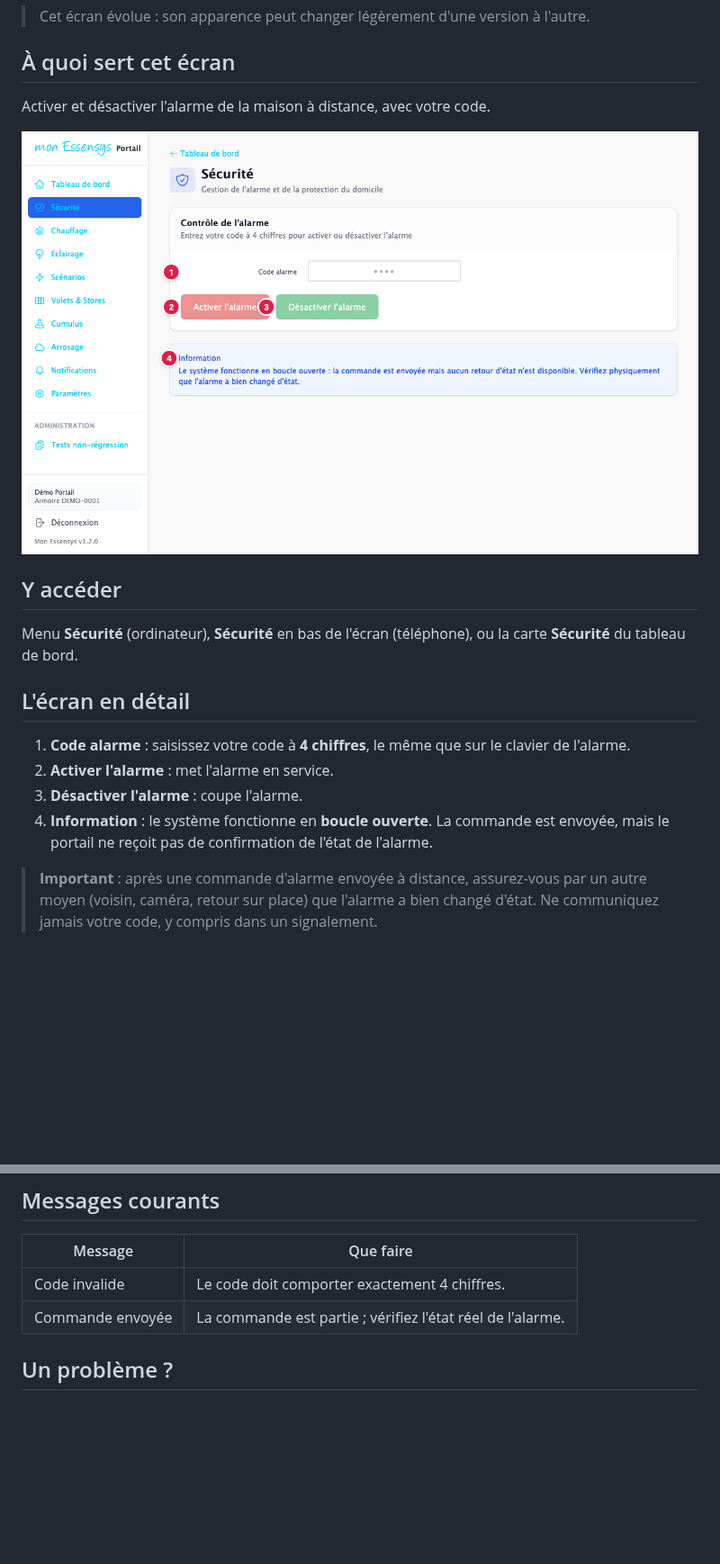
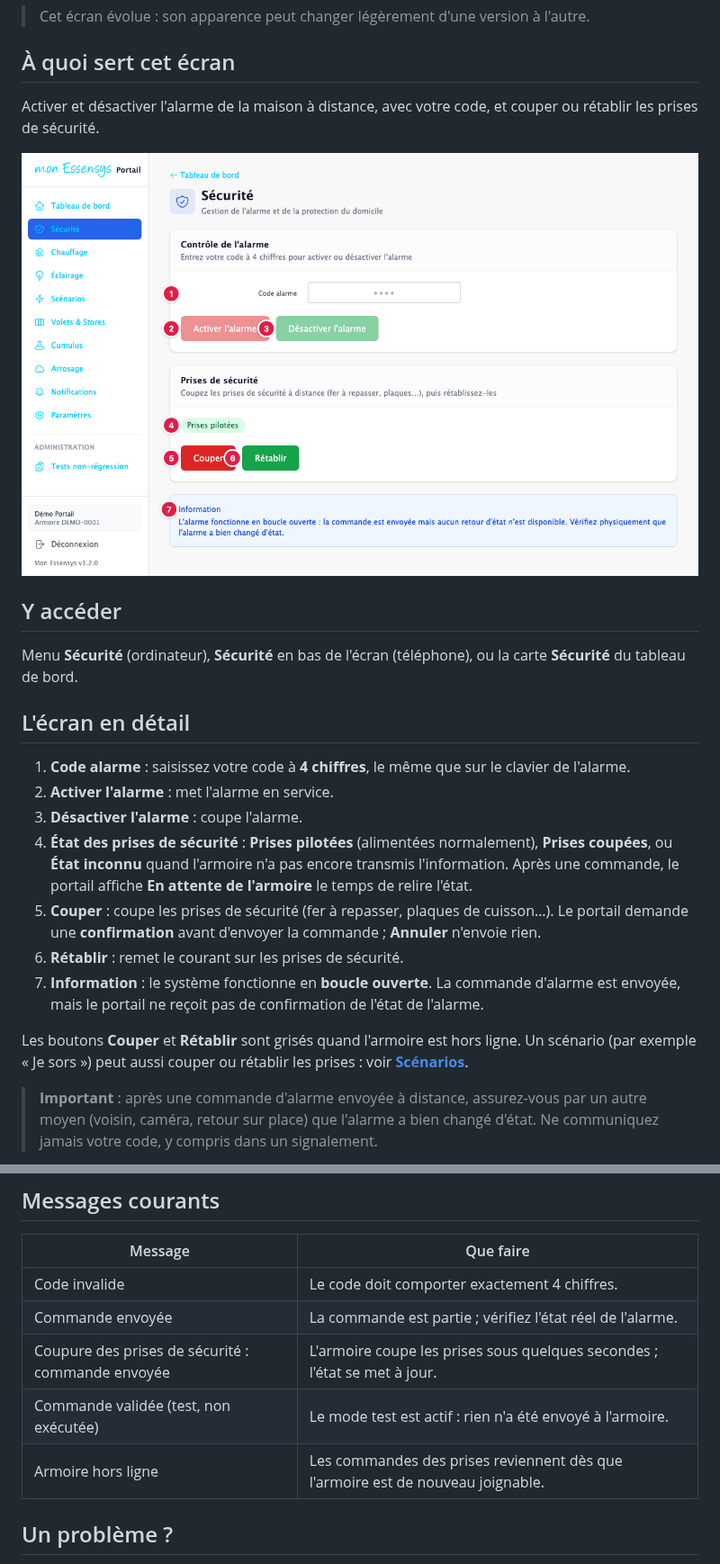
Before and after one commit to essensys-hub/essensys-user-portal-frontend, a Markdown page: docs/user-guide/securite.md, 2 parts joined by grey strips. Shown at 90% size. Rendered like a GitHub page; pictures changed too: docs/user-guide/images/securite-desktop.png; blank space fills up the shorter version.

```diff
--- a/docs/user-guide/securite.md
+++ b/docs/user-guide/securite.md
@@ -4,7 +4,7 @@
 
 ## À quoi sert cet écran
 
-Activer et désactiver l'alarme de la maison à distance, avec votre code.
+Activer et désactiver l'alarme de la maison à distance, avec votre code, et couper ou rétablir les prises de sécurité.
 
 ![L'écran Sécurité](images/securite-desktop.png)
 
@@ -17,7 +17,12 @@ Menu **Sécurité** (ordinateur), **Sécurité** en bas de l'écran (téléphone
 1. **Code alarme** : saisissez votre code à **4 chiffres**, le même que sur le clavier de l'alarme.
 2. **Activer l'alarme** : met l'alarme en service.
 3. **Désactiver l'alarme** : coupe l'alarme.
-4. **Information** : le système fonctionne en **boucle ouverte**. La commande est envoyée, mais le portail ne reçoit pas de confirmation de l'état de l'alarme.
+4. **État des prises de sécurité** : **Prises pilotées** (alimentées normalement), **Prises coupées**, ou **État inconnu** quand l'armoire n'a pas encore transmis l'information. Après une commande, le portail affiche **En attente de l'armoire** le temps de relire l'état.
+5. **Couper** : coupe les prises de sécurité (fer à repasser, plaques de cuisson…). Le portail demande une **confirmation** avant d'envoyer la commande ; **Annuler** n'envoie rien.
+6. **Rétablir** : remet le courant sur les prises de sécurité.
+7. **Information** : le système fonctionne en **boucle ouverte**. La commande d'alarme est envoyée, mais le portail ne reçoit pas de confirmation de l'état de l'alarme.
+
+Les boutons **Couper** et **Rétablir** sont grisés quand l'armoire est hors ligne. Un scénario (par exemple « Je sors ») peut aussi couper ou rétablir les prises : voir **[Scénarios](scenarios.md)**.
 
 > **Important** : après une commande d'alarme envoyée à distance, assurez-vous par un autre moyen (voisin, caméra, retour sur place) que l'alarme a bien changé d'état. Ne communiquez jamais votre code, y compris dans un signalement.
 
@@ -29,6 +34,9 @@ Menu **Sécurité** (ordinateur), **Sécurité** en bas de l'écran (téléphone
 |---|---|
 | Code invalide | Le code doit comporter exactement 4 chiffres. |
 | Commande envoyée | La commande est partie ; vérifiez l'état réel de l'alarme. |
+| Coupure des prises de sécurité : commande envoyée | L'armoire coupe les prises sous quelques secondes ; l'état se met à jour. |
+| Commande validée (test, non exécutée) | Le mode test est actif : rien n'a été envoyé à l'armoire. |
+| Armoire hors ligne | Les commandes des prises reviennent dès que l'armoire est de nouveau joignable. |
 
 ## Un problème ?
 
```
Also changed, not shown: docs/user-guide/scenarios.md (+1 -1 lines), 13 other files.
